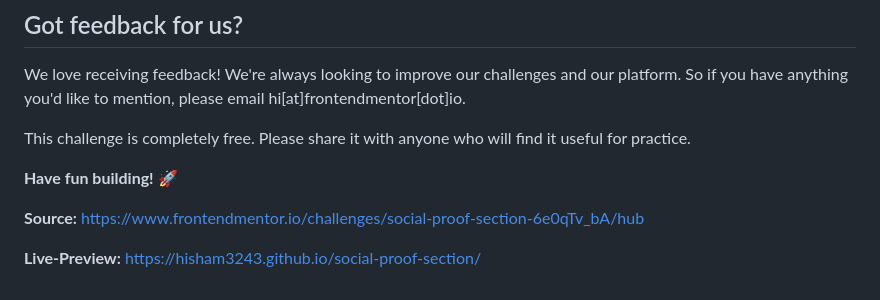
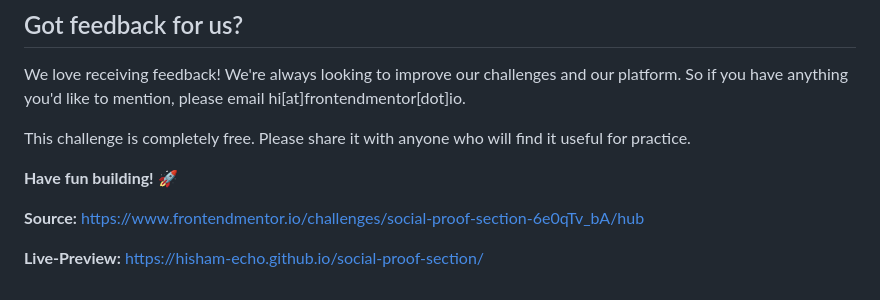
Before and after one commit to Hisham-Echo/social-proof-section, a Markdown page: README.md, the part around the change. Drawn GitHub-style.

Commit message:
Solution

```diff
--- a/README.md
+++ b/README.md
@@ -95,4 +95,4 @@ This challenge is completely free. Please share it with anyone who will find it
 https://www.frontendmentor.io/challenges/social-proof-section-6e0qTv_bA/hub
 
 **Live-Preview:**
-https://hisham3243.github.io/social-proof-section/
+https://hisham-echo.github.io/social-proof-section/
```
